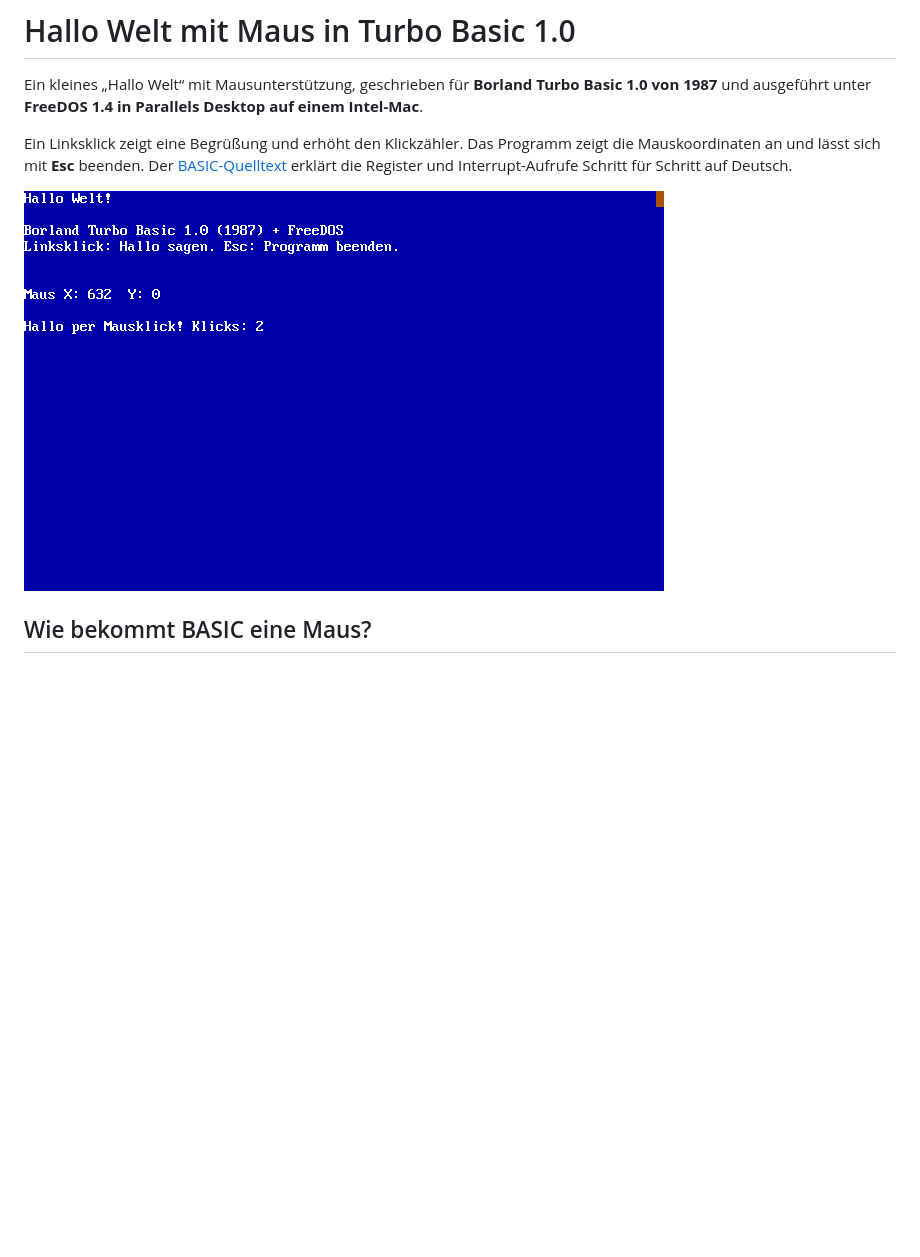
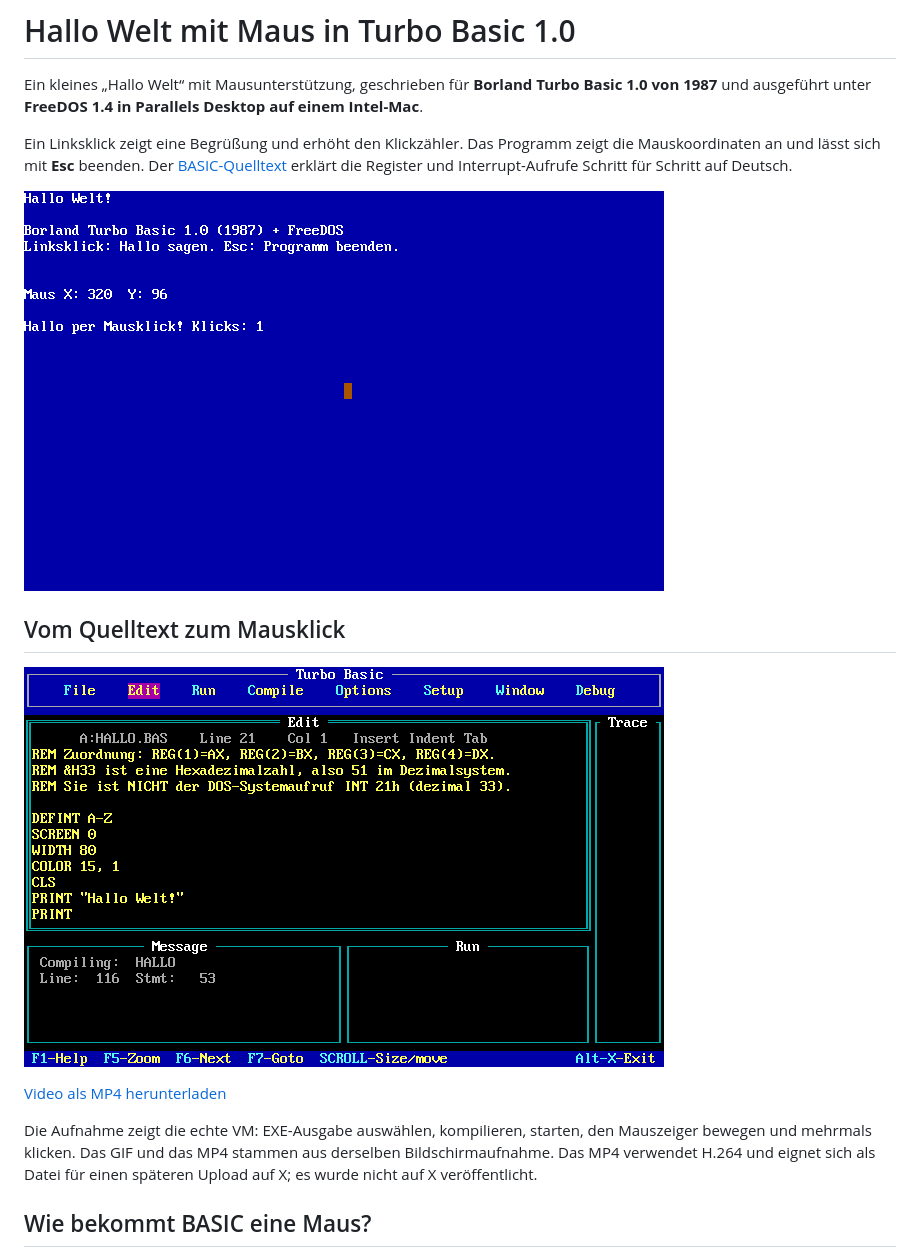
Before and after one commit to ferraro/turbo-basic-mouse-demo, a Markdown page: README.md, the part around the change. Drawn GitHub-style; pictures changed too: medien/vorfuehrung.gif (added), screenshots/hallo-welt.png; blank space fills up the shorter version.

Commit message:
docs: deutsche Vorfuehrung als Video und GIF ergaenzen

```diff
--- a/README.md
+++ b/README.md
@@ -5,6 +5,14 @@ Ein kleines „Hallo Welt“ mit Mausunterstützung, geschrieben für **Borland
 Ein Linksklick zeigt eine Begrüßung und erhöht den Klickzähler. Das Programm zeigt die Mauskoordinaten an und lässt sich mit **Esc** beenden. Der [BASIC-Quelltext](quelltext/HALLO.BAS) erklärt die Register und Interrupt-Aufrufe Schritt für Schritt auf Deutsch.
 
 ![Das laufende deutsche Programm nach einem Mausklick](screenshots/hallo-welt.png)
+
+## Vom Quelltext zum Mausklick
+
+![Turbo Basic kompiliert und startet die Demo; anschließend wird die Maus bewegt und geklickt](medien/vorfuehrung.gif)
+
+[Video als MP4 herunterladen](https://github.com/ferraro/turbo-basic-mouse-demo/raw/refs/heads/main/medien/vorfuehrung.mp4)
+
+Die Aufnahme zeigt die echte VM: EXE-Ausgabe auswählen, kompilieren, starten, den Mauszeiger bewegen und mehrmals klicken. Das GIF und das MP4 stammen aus derselben Bildschirmaufnahme. Das MP4 verwendet H.264 und eignet sich als Datei für einen späteren Upload auf X; es wurde nicht auf X veröffentlicht.
 
 ## Wie bekommt BASIC eine Maus?
 
```
Also changed, not shown: 1 other file.
